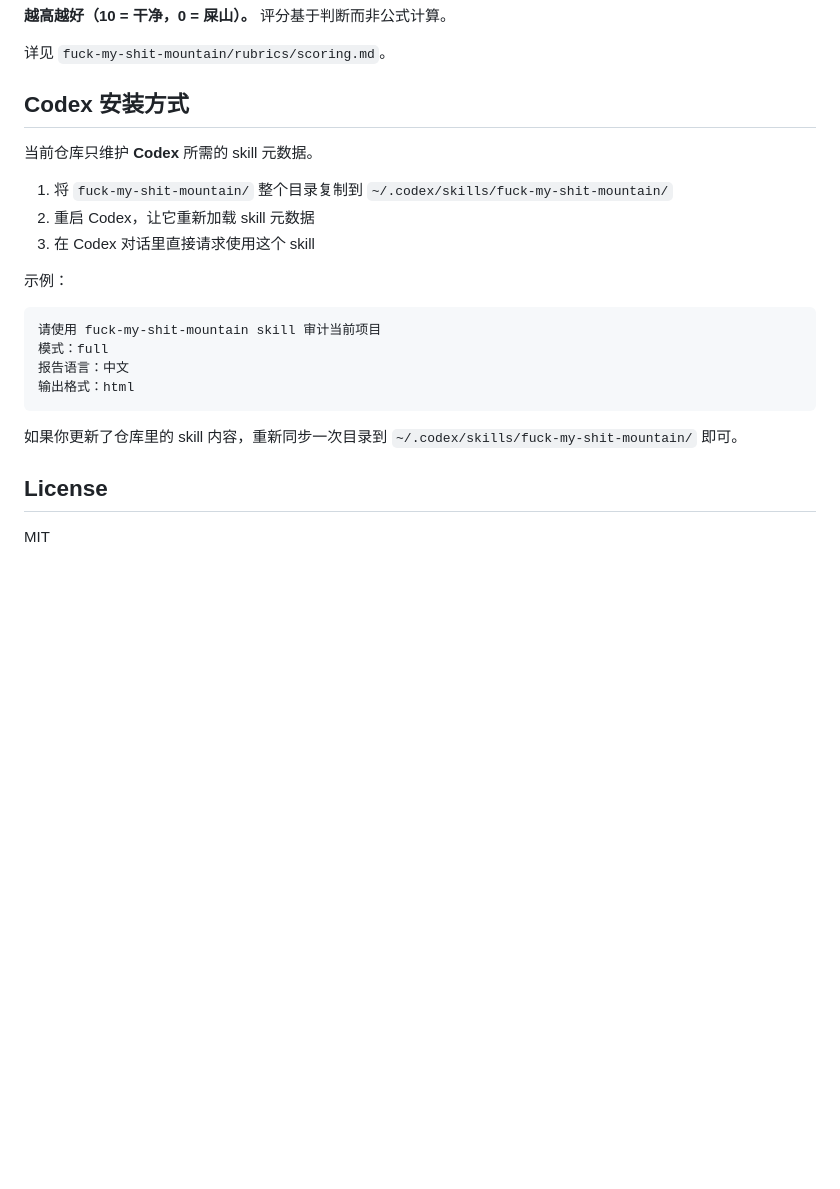
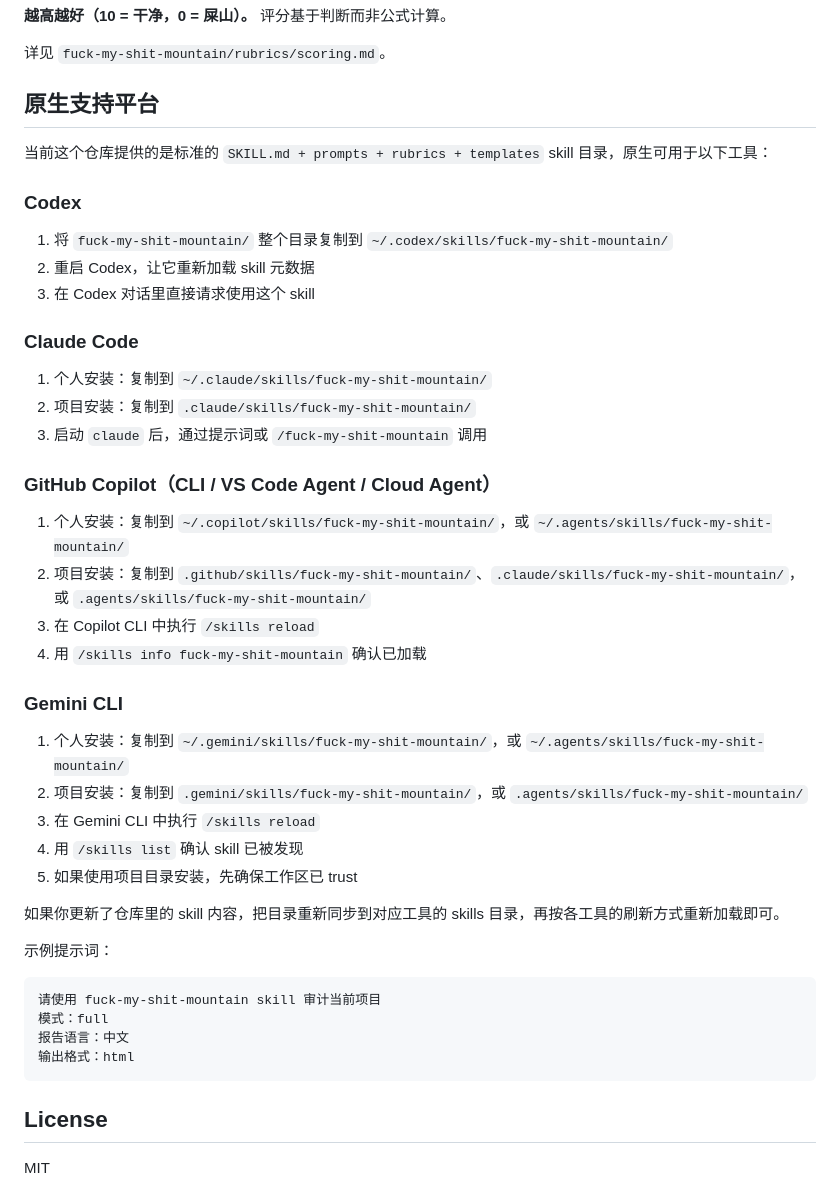
Before and after one commit to CrazyForks/Fuck_My_Shit_Mountain, a Markdown page: README.md, the part around the change. GitHub-like rendering; blank space fills up the shorter version.

Commit message:
docs: add native skill support matrix

````diff
--- a/README.md
+++ b/README.md
@@ -64,15 +64,40 @@ Overall         ██████░░░░  6.6  B
 
 详见 `fuck-my-shit-mountain/rubrics/scoring.md`。
 
-## Codex 安装方式
+## 原生支持平台
 
-当前仓库只维护 **Codex** 所需的 skill 元数据。
+当前这个仓库提供的是标准的 `SKILL.md + prompts + rubrics + templates` skill 目录，原生可用于以下工具：
+
+### Codex
 
 1. 将 `fuck-my-shit-mountain/` 整个目录复制到 `~/.codex/skills/fuck-my-shit-mountain/`
 2. 重启 Codex，让它重新加载 skill 元数据
 3. 在 Codex 对话里直接请求使用这个 skill
 
-示例：
+### Claude Code
+
+1. 个人安装：复制到 `~/.claude/skills/fuck-my-shit-mountain/`
+2. 项目安装：复制到 `.claude/skills/fuck-my-shit-mountain/`
+3. 启动 `claude` 后，通过提示词或 `/fuck-my-shit-mountain` 调用
+
+### GitHub Copilot（CLI / VS Code Agent / Cloud Agent）
+
+1. 个人安装：复制到 `~/.copilot/skills/fuck-my-shit-mountain/`，或 `~/.agents/skills/fuck-my-shit-mountain/`
+2. 项目安装：复制到 `.github/skills/fuck-my-shit-mountain/`、`.claude/skills/fuck-my-shit-mountain/`，或 `.agents/skills/fuck-my-shit-mountain/`
+3. 在 Copilot CLI 中执行 `/skills reload`
+4. 用 `/skills info fuck-my-shit-mountain` 确认已加载
+
+### Gemini CLI
+
+1. 个人安装：复制到 `~/.gemini/skills/fuck-my-shit-mountain/`，或 `~/.agents/skills/fuck-my-shit-mountain/`
+2. 项目安装：复制到 `.gemini/skills/fuck-my-shit-mountain/`，或 `.agents/skills/fuck-my-shit-mountain/`
+3. 在 Gemini CLI 中执行 `/skills reload`
+4. 用 `/skills list` 确认 skill 已被发现
+5. 如果使用项目目录安装，先确保工作区已 trust
+
+如果你更新了仓库里的 skill 内容，把目录重新同步到对应工具的 skills 目录，再按各工具的刷新方式重新加载即可。
+
+示例提示词：
 
 ```text
 请使用 fuck-my-shit-mountain skill 审计当前项目
@@ -81,8 +106,6 @@ Overall         ██████░░░░  6.6  B
 输出格式：html
 ```
 
-如果你更新了仓库里的 skill 内容，重新同步一次目录到 `~/.codex/skills/fuck-my-shit-mountain/` 即可。
-
 ## License
 
 MIT
````
Also changed, not shown: fuck-my-shit-mountain/README.md (+17 -4 lines).
